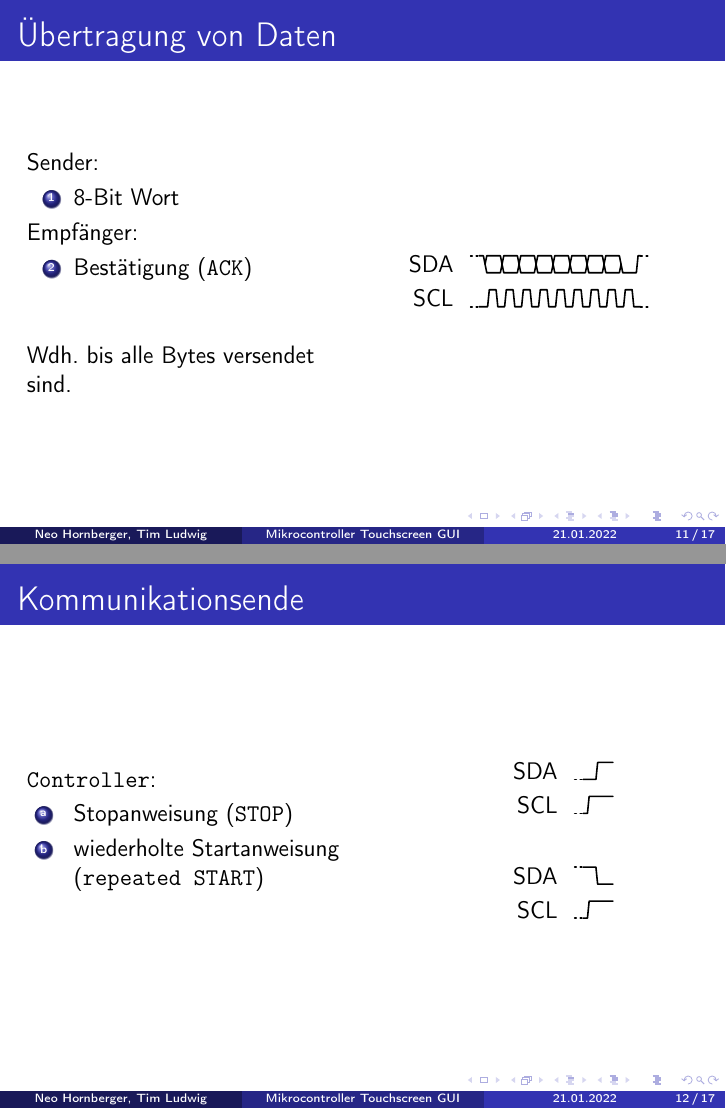
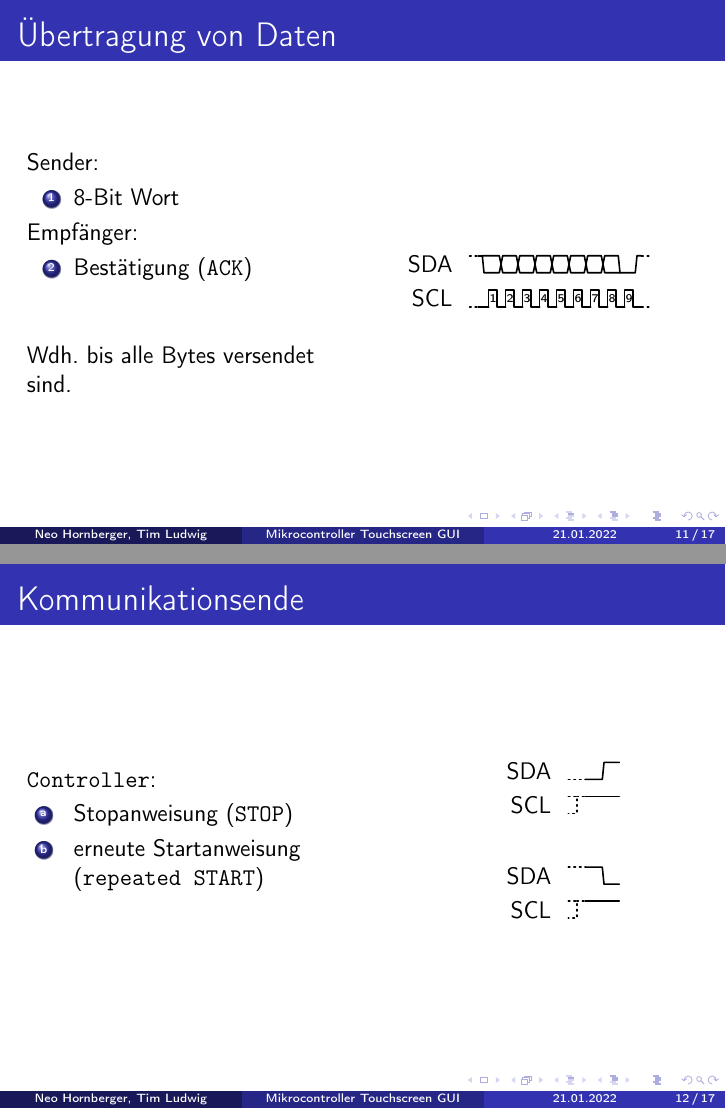
Before and after one commit to tim-ludwig/STM32-Touchscreen, LaTeX slides (TeX/Presentation/Presentation.tex, which reads TeX/Images/I2C_Communication_DATA.tikz.tex, TeX/Images/I2C_Communication_STOP.tikz.tex, TeX/Include/packages.tex): pages 18 and 19 of 28, joined at a grey line. Compiled offline with pdfLaTeX.

Commit message:
Added TIKZ-timing libs & modified I²C images

```diff
--- a/TeX/Images/I2C_Communication_DATA.tikz.tex
+++ b/TeX/Images/I2C_Communication_DATA.tikz.tex
@@ -1,6 +1,13 @@
 \begin{figure}
 	\begin{tikztimingtable}
-		SDA & ; [dotted] .5H ; .25H 7{D{}} D L .25H ; [dotted] .5H \\
-		SCL & ; [dotted] .5L ; [!wscale=.5!] 9{L H} ; .5L ; [dotted] .5L \\
+		% width=9.625
+		%
+		SDA & ; [dotted] h ; .25H E 6{D{}} E L .375H ; [dotted] h \\
+		SCL & ; [dotted] l ; .625L {c N(c1) c} {c N(c2) c} {c N(c3) c} {c N(c4) c} {c N(c5) c} {c N(c6) c} {c N(c7) c} {c N(c8) c} {c N(c9) c} ; [dotted] l \\
+		%
+		\begin{extracode}[every node/.style={font=\tiny}]
+			\foreach \i in {1,...,9}
+				\node[left=-.345em of c\i.mid](\i){\i};
+		\end{extracode}
 	\end{tikztimingtable}
 \end{figure}
--- a/TeX/Images/I2C_Communication_STOP.tikz.tex
+++ b/TeX/Images/I2C_Communication_STOP.tikz.tex
@@ -1,6 +1,8 @@
 \begin{figure}
 	\begin{tikztimingtable}
-		SDA & ; [dotted] .5L ; .75L H \\
-		SCL & ; [dotted] .5L ; .25L 1.5H \\
+		% width=2
+		%
+		SDA & ; [dotted] L ; L H \\
+		SCL & ; [dotted] e c ; 2H \\
 	\end{tikztimingtable}
 \end{figure}
--- a/TeX/Include/packages.tex
+++ b/TeX/Include/packages.tex
@@ -19,3 +19,5 @@
 \usepackage{colortbl}
 
 \usetikzlibrary{positioning,trees}
+
+\usetikztiminglibrary{advnodes,either,beamer,overlays}
--- a/TeX/Presentation/Presentation.tex
+++ b/TeX/Presentation/Presentation.tex
@@ -185,7 +185,7 @@
 				\texttt{Controller}:
 				\begin{enumerate}[a]
 					\item Stopanweisung (\texttt{STOP})
-					\item wiederholte Startanweisung (\texttt{repeated START})
+					\item erneute Startanweisung (\texttt{repeated START})
 				\end{enumerate}
 			\end{column}
 			\begin{column}{0.4\textwidth}
```
Also changed, not shown: TeX/Images/I2C_Communication_START.tikz.tex (+9 -2 lines), TeX/Images/I2C_Communication_repSTART.tikz.tex (+4 -2 lines).
